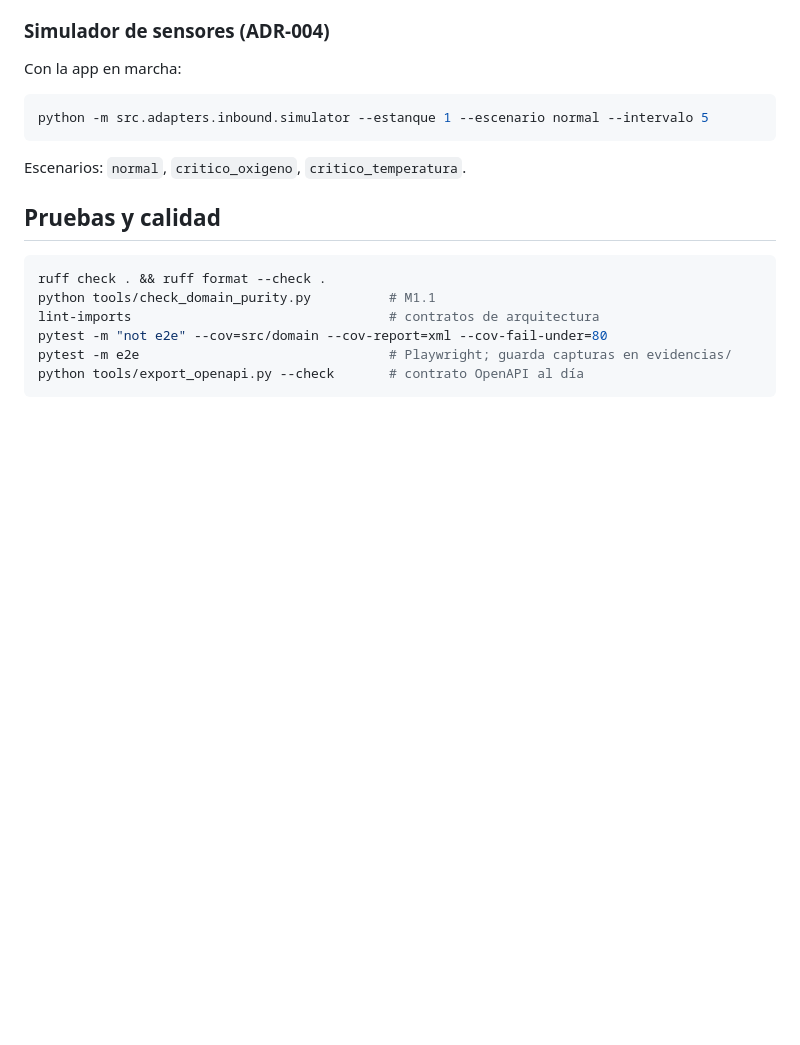
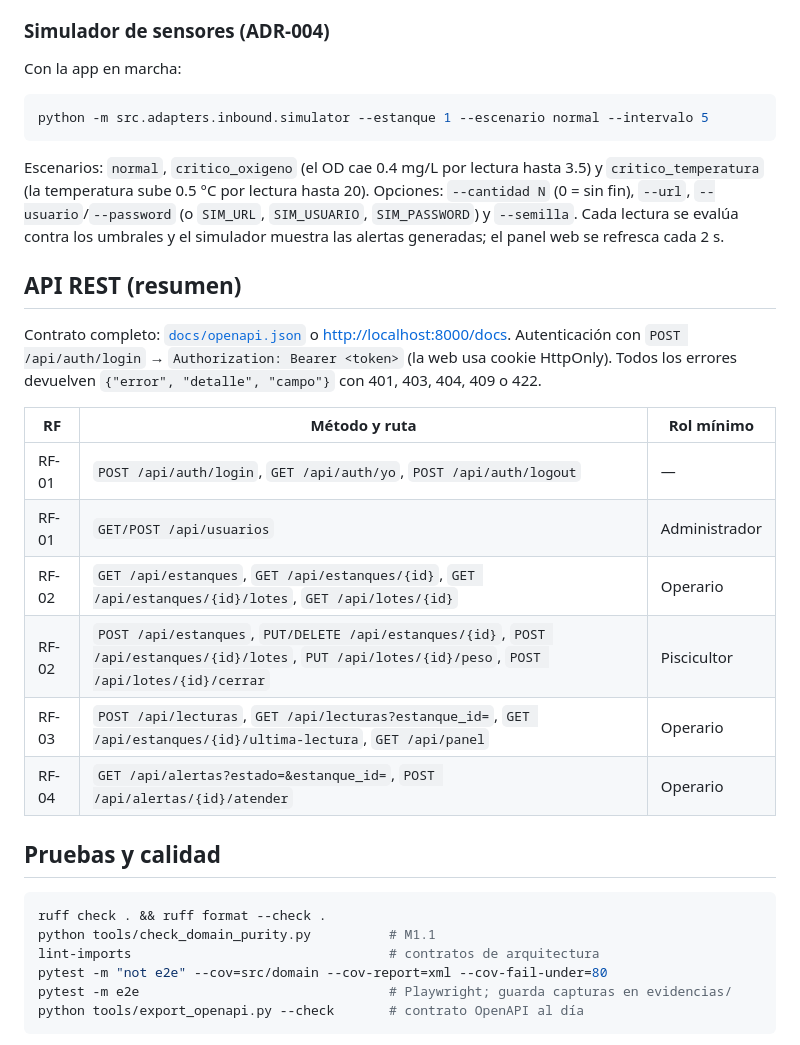
Before and after one commit to Ronald-Castillon/trucha-smart, a Markdown page: README.md, the part around the change. Drawn GitHub-style; blank space fills up the shorter version.

Commit message:
docs(hu04): README con resumen de la API y opciones del simulador
Refs #4

Co-Authored-By: Claude Opus 5.5 <noreply@anthropic.com>

````diff
--- a/README.md
+++ b/README.md
@@ -124,7 +124,26 @@ Con la app en marcha:
 python -m src.adapters.inbound.simulator --estanque 1 --escenario normal --intervalo 5
 ```
 
-Escenarios: `normal`, `critico_oxigeno`, `critico_temperatura`.
+Escenarios: `normal`, `critico_oxigeno` (el OD cae 0.4 mg/L por lectura hasta 3.5) y
+`critico_temperatura` (la temperatura sube 0.5 °C por lectura hasta 20). Opciones:
+`--cantidad N` (0 = sin fin), `--url`, `--usuario`/`--password` (o `SIM_URL`, `SIM_USUARIO`,
+`SIM_PASSWORD`) y `--semilla`. Cada lectura se evalúa contra los umbrales y el simulador
+muestra las alertas generadas; el panel web se refresca cada 2 s.
+
+## API REST (resumen)
+
+Contrato completo: [`docs/openapi.json`](docs/openapi.json) o <http://localhost:8000/docs>.
+Autenticación con `POST /api/auth/login` → `Authorization: Bearer <token>` (la web usa cookie
+HttpOnly). Todos los errores devuelven `{"error", "detalle", "campo"}` con 401, 403, 404, 409 o 422.
+
+| RF | Método y ruta | Rol mínimo |
+|---|---|---|
+| RF-01 | `POST /api/auth/login`, `GET /api/auth/yo`, `POST /api/auth/logout` | — |
+| RF-01 | `GET/POST /api/usuarios` | Administrador |
+| RF-02 | `GET /api/estanques`, `GET /api/estanques/{id}`, `GET /api/estanques/{id}/lotes`, `GET /api/lotes/{id}` | Operario |
+| RF-02 | `POST /api/estanques`, `PUT/DELETE /api/estanques/{id}`, `POST /api/estanques/{id}/lotes`, `PUT /api/lotes/{id}/peso`, `POST /api/lotes/{id}/cerrar` | Piscicultor |
+| RF-03 | `POST /api/lecturas`, `GET /api/lecturas?estanque_id=`, `GET /api/estanques/{id}/ultima-lectura`, `GET /api/panel` | Operario |
+| RF-04 | `GET /api/alertas?estado=&estanque_id=`, `POST /api/alertas/{id}/atender` | Operario |
 
 ## Pruebas y calidad
 
````
